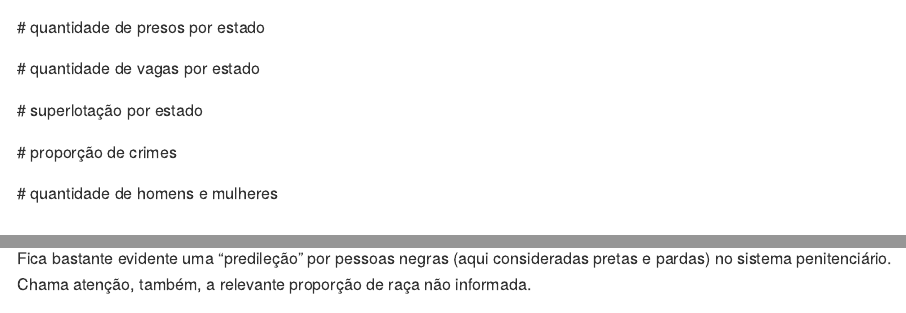
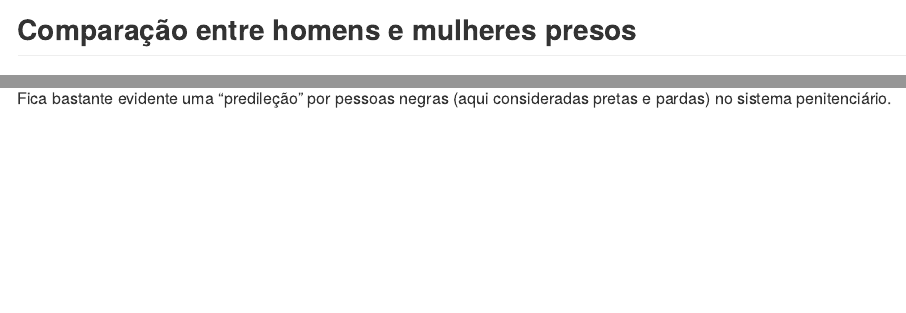
Before and after one commit to rfdornelles/penitenciaR, an R Markdown document (README.Rmd): the page in a window 1100 px wide, from 4990 px down before the commit and from 5010 px down after it, and a second part further down, joined at a grey line. Rendered offline with R 4.5, knitr and Pandoc, with nearby package versions; some code elsewhere in the file could not run offline; common packages that the code uses without loading them are loaded.

Commit message:
Versão final (agora sim)

````diff
--- a/README.Rmd
+++ b/README.Rmd
@@ -280,16 +280,6 @@ tabela_quantidade_presos_uf %>%
   scale_y_continuous(labels = scales::percent)
 ```
 
-\# quantidade de presos por estado
-
-\# quantidade de vagas por estado
-
-\# superlotação por estado
-
-\# proporção de crimes
-
-\# quantidade de homens e mulheres
-
 ## Comparação entre homens e mulheres presos
 
 ```{r mapas_prisao_genero}
@@ -370,7 +360,7 @@ tabela_raca %>%
   )
 ```
 
-Fica bastante evidente uma "predileção" por pessoas negras (aqui consideradas pretas e pardas) no sistema penitenciário. Chama atenção, também, a relevante proporção de raça não informada.
+Fica bastante evidente uma "predileção" por pessoas negras (aqui consideradas pretas e pardas) no sistema penitenciário.
 
 ```{r grafico_raca2}
 
````
Also changed, not shown: README.md, README.Rmd (2 more changed lines).
